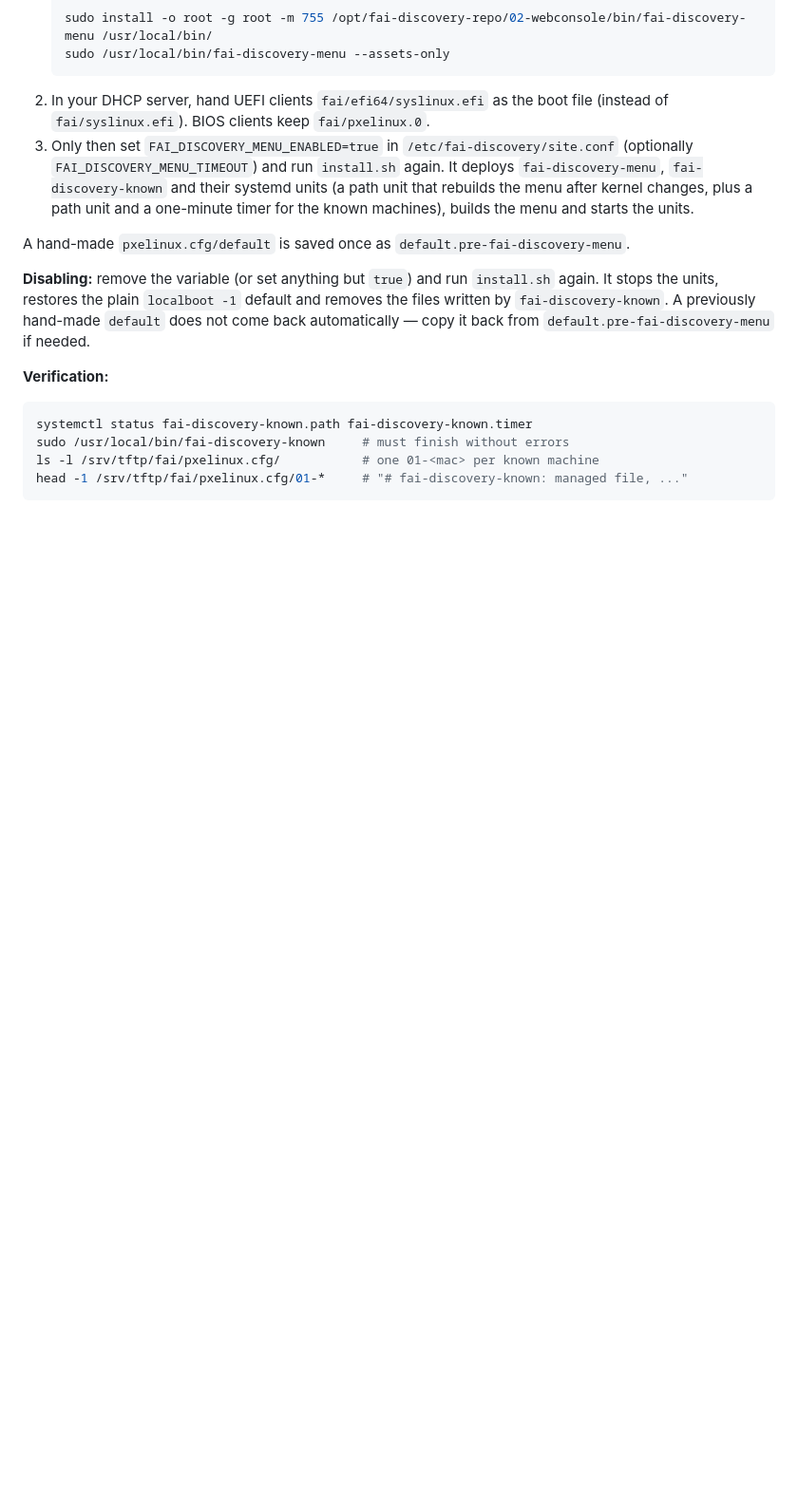
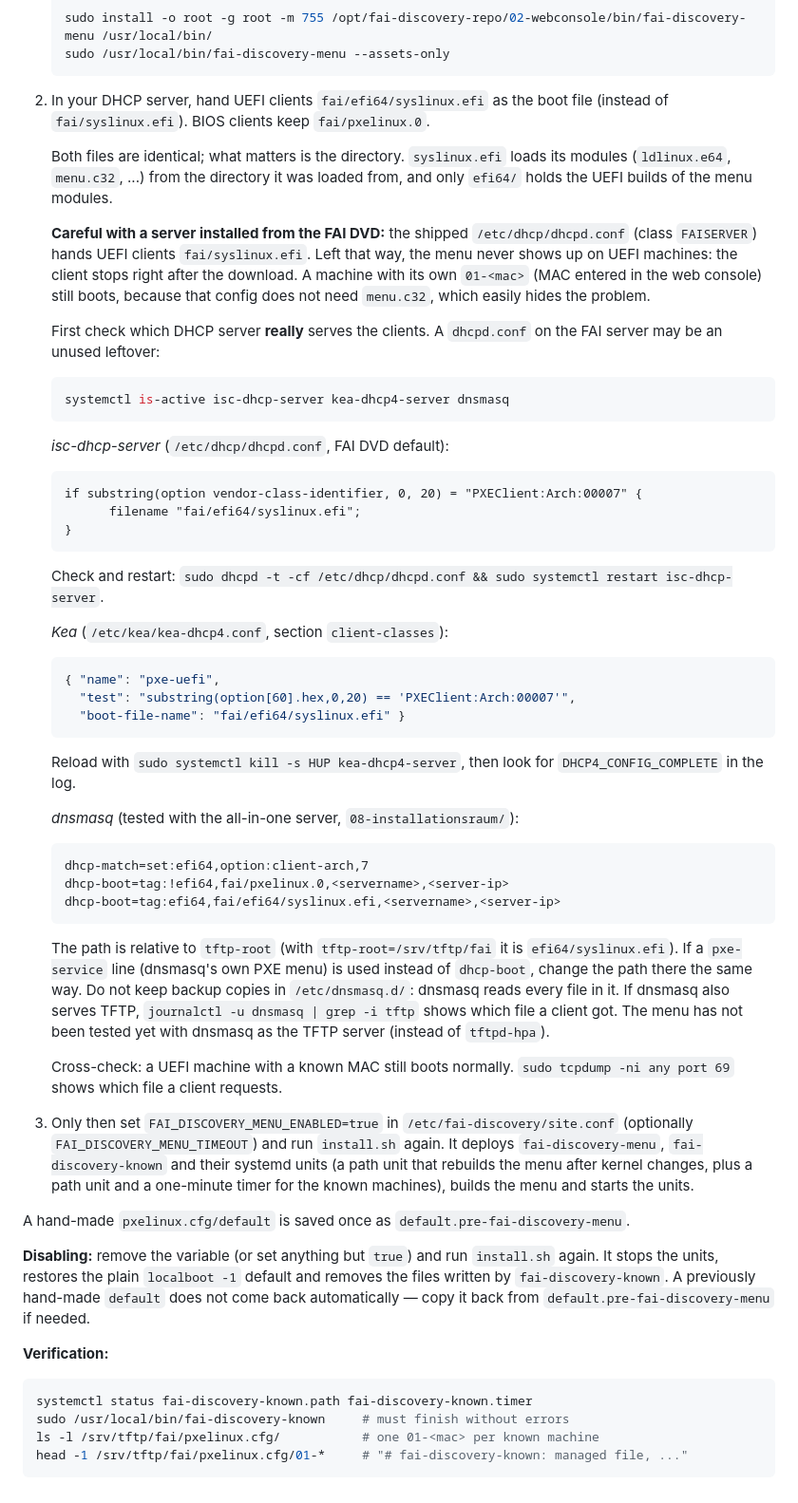
Before and after one commit to mccologne195/fai-discovery, a Markdown page: docs/installation-webconsole.md, the part around the change. Shown at 95% size. Drawn GitHub-style; blank space fills up the shorter version.

Commit message:
docs: UEFI boot file fai/efi64/syslinux.efi for the PXE boot menu
DHCP examples for isc-dhcp-server, Kea and dnsmasq. A server installed
from the FAI DVD still hands out fai/syslinux.efi in /etc/dhcp/dhcpd.conf;
the menu then never shows up on UEFI machines (PXE stops after the
download, machines with their own 01-<mac> config still boot). Explains
why the identical file in efi64/ works (modules are loaded from the boot
file's directory), how to find the DHCP server that really serves the
clients, and the dnsmasq specifics (path relative to tftp-root,
pxe-service lines, no backups in /etc/dnsmasq.d, TFTP log).

````diff
--- a/docs/installation-webconsole.md
+++ b/docs/installation-webconsole.md
@@ -203,6 +203,58 @@ file names but are not interchangeable. A UEFI client that loads
    ```
 2. In your DHCP server, hand UEFI clients `fai/efi64/syslinux.efi` as the boot
    file (instead of `fai/syslinux.efi`). BIOS clients keep `fai/pxelinux.0`.
+
+   Both files are identical; what matters is the directory. `syslinux.efi`
+   loads its modules (`ldlinux.e64`, `menu.c32`, ...) from the directory it
+   was loaded from, and only `efi64/` holds the UEFI builds of the menu
+   modules.
+
+   **Careful with a server installed from the FAI DVD:** the shipped
+   `/etc/dhcp/dhcpd.conf` (class `FAISERVER`) hands UEFI clients
+   `fai/syslinux.efi`. Left that way, the menu never shows up on UEFI
+   machines: the client stops right after the download. A machine with its
+   own `01-<mac>` (MAC entered in the web console) still boots, because that
+   config does not need `menu.c32`, which easily hides the problem.
+
+   First check which DHCP server **really** serves the clients. A
+   `dhcpd.conf` on the FAI server may be an unused leftover:
+   ```bash
+   systemctl is-active isc-dhcp-server kea-dhcp4-server dnsmasq
+   ```
+
+   *isc-dhcp-server* (`/etc/dhcp/dhcpd.conf`, FAI DVD default):
+   ```
+   if substring(option vendor-class-identifier, 0, 20) = "PXEClient:Arch:00007" {
+         filename "fai/efi64/syslinux.efi";
+   }
+   ```
+   Check and restart: `sudo dhcpd -t -cf /etc/dhcp/dhcpd.conf && sudo systemctl restart isc-dhcp-server`.
+
+   *Kea* (`/etc/kea/kea-dhcp4.conf`, section `client-classes`):
+   ```json
+   { "name": "pxe-uefi",
+     "test": "substring(option[60].hex,0,20) == 'PXEClient:Arch:00007'",
+     "boot-file-name": "fai/efi64/syslinux.efi" }
+   ```
+   Reload with `sudo systemctl kill -s HUP kea-dhcp4-server`, then look for
+   `DHCP4_CONFIG_COMPLETE` in the log.
+
+   *dnsmasq* (tested with the all-in-one server, `08-installationsraum/`):
+   ```
+   dhcp-match=set:efi64,option:client-arch,7
+   dhcp-boot=tag:!efi64,fai/pxelinux.0,<servername>,<server-ip>
+   dhcp-boot=tag:efi64,fai/efi64/syslinux.efi,<servername>,<server-ip>
+   ```
+   The path is relative to `tftp-root` (with `tftp-root=/srv/tftp/fai` it is
+   `efi64/syslinux.efi`). If a `pxe-service` line (dnsmasq's own PXE menu) is
+   used instead of `dhcp-boot`, change the path there the same way. Do not
+   keep backup copies in `/etc/dnsmasq.d/`: dnsmasq reads every file in it.
+   If dnsmasq also serves TFTP, `journalctl -u dnsmasq | grep -i tftp` shows
+   which file a client got. The menu has not been tested yet with dnsmasq as
+   the TFTP server (instead of `tftpd-hpa`).
+
+   Cross-check: a UEFI machine with a known MAC still boots normally.
+   `sudo tcpdump -ni any port 69` shows which file a client requests.
 3. Only then set `FAI_DISCOVERY_MENU_ENABLED=true` in
    `/etc/fai-discovery/site.conf` (optionally `FAI_DISCOVERY_MENU_TIMEOUT`)
    and run `install.sh` again. It deploys `fai-discovery-menu`,
````
Also changed, not shown: HOWTO-new-faiserver.md (+6 -0 lines), README.md (+4 -1 lines).
